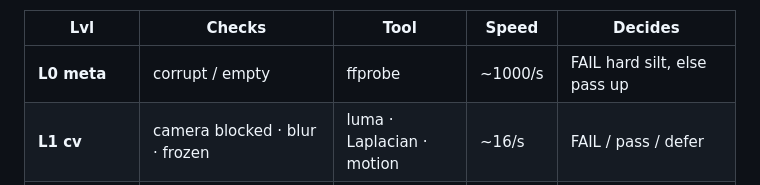
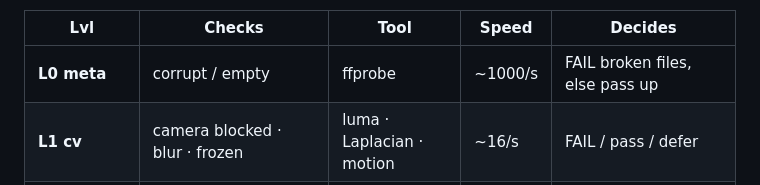
Before and after one commit to publu/ladder, a Markdown page: README.md, the part around the change. Rendered like a GitHub page.

Commit message:
README: 'hard silt' -> 'broken files' in the L0 row (plain language)

```diff
--- a/README.md
+++ b/README.md
@@ -40,7 +40,7 @@ up. Unsure defers to the judge.
 
 | Lvl | Checks | Tool | Speed | Decides |
 |----|--------|------|-------|--------|
-| **L0 meta** | corrupt / empty | ffprobe | ~1000/s | FAIL hard silt, else pass up |
+| **L0 meta** | corrupt / empty | ffprobe | ~1000/s | FAIL broken files, else pass up |
 | **L1 cv** | camera blocked · blur · frozen | luma · Laplacian · motion | ~16/s | FAIL / pass / defer |
 | **L2 geometry** | hands visible? | MediaPipe | ~15/s | FAIL / pass / defer |
 | **L3 semantic** | workspace visible · looking away? · phone? | SigLIP + YOLO | ~1–3/s | FAIL / pass / defer |
```
